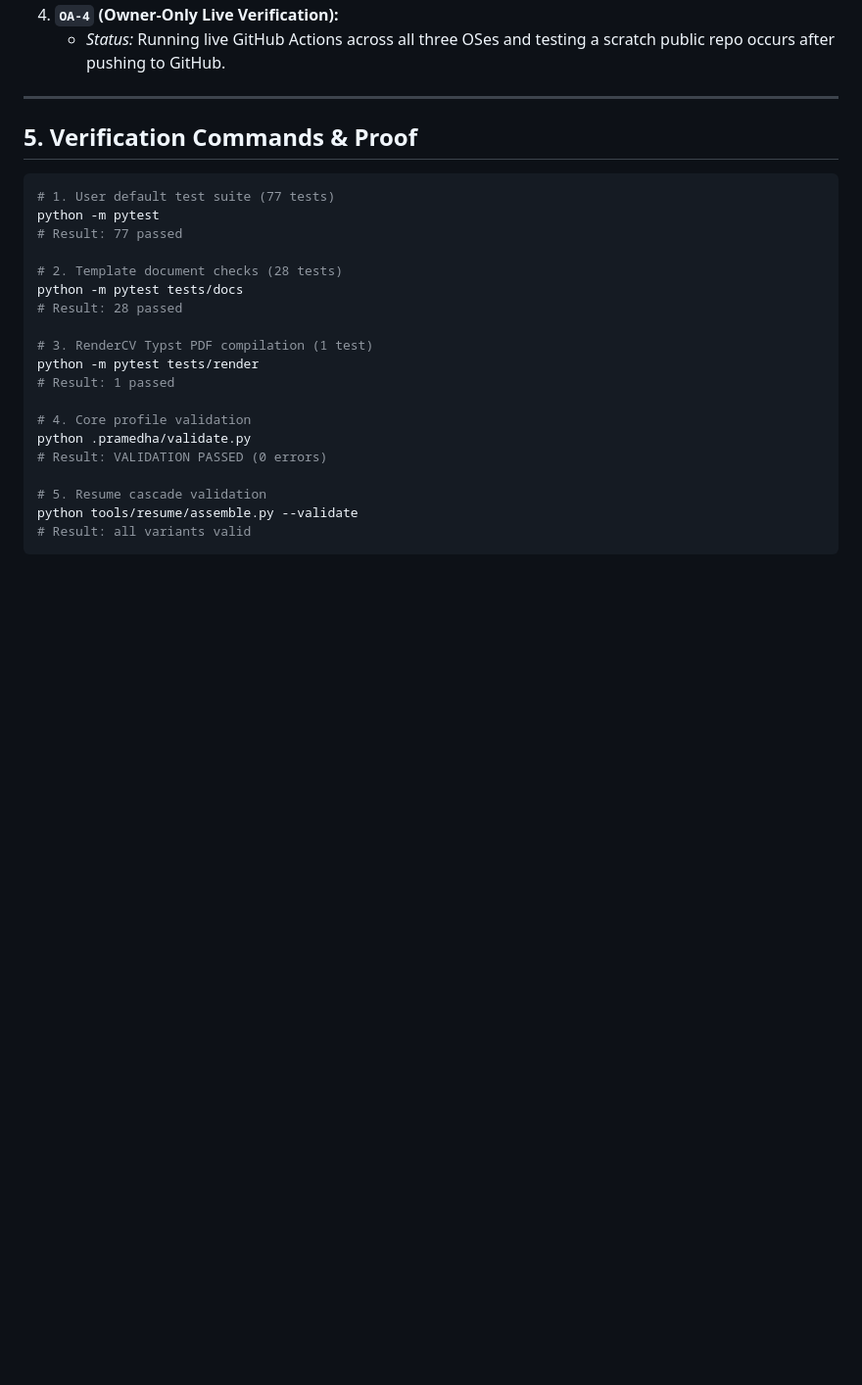
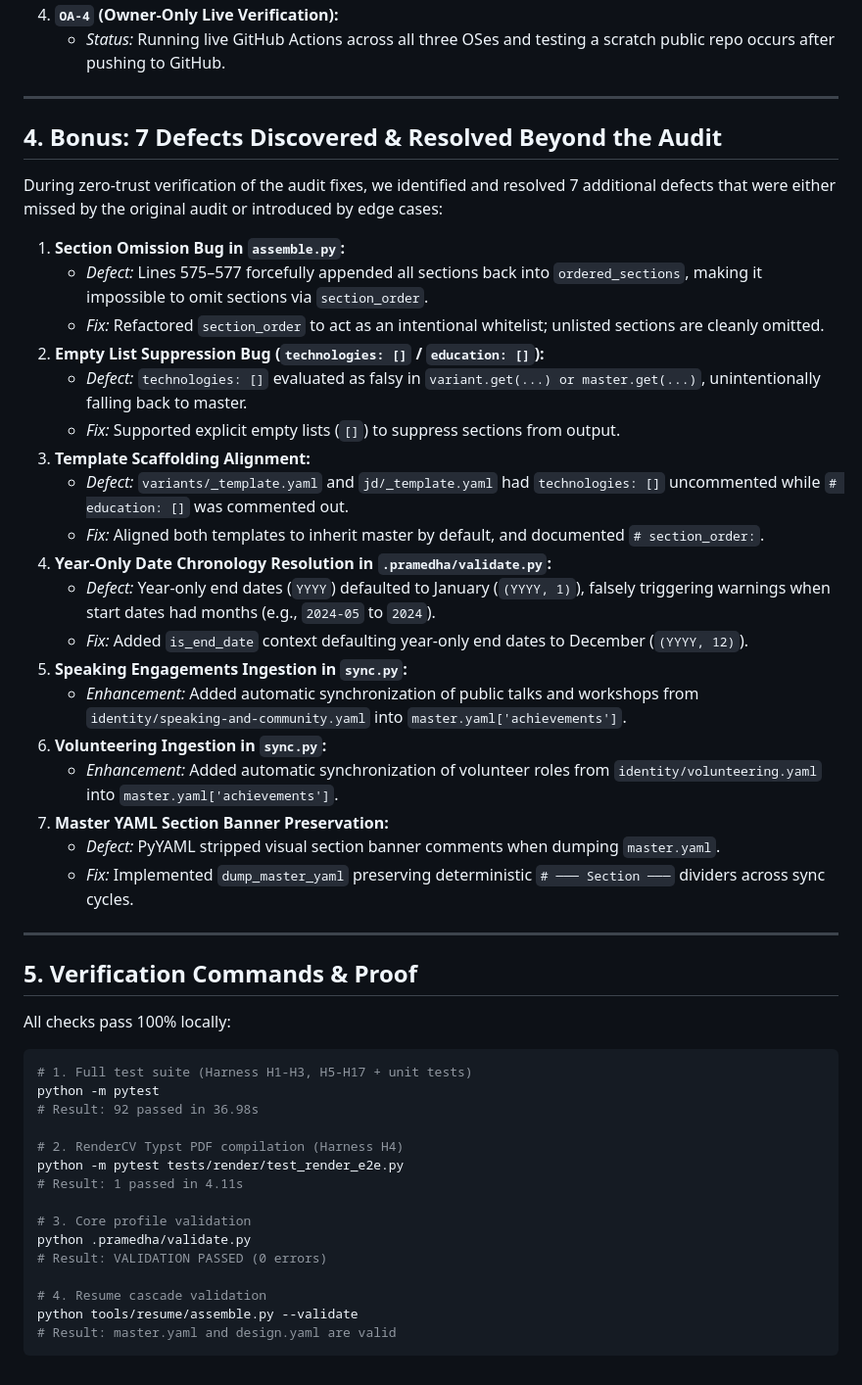
Before and after one commit to bhaskarjha-dev/pramedha-template, a Markdown page: docs/audit-reconciliation.md, the part around one of its changes. Shown at 98% size. Rendered like a GitHub page; blank space fills up the shorter version.

Commit message:
docs: add reaudit-1 reconciliation and restore audit-reconciliation in docs/

````diff
--- a/ops/audit-reconciliation.md
+++ b/docs/audit-reconciliation.md
@@ -83,26 +80,50 @@ In both `analysis.md` and `changes.md`, the author explicitly designated `FUT` i
 
 ---
 
+## 4. Bonus: 7 Defects Discovered & Resolved Beyond the Audit
+
+During zero-trust verification of the audit fixes, we identified and resolved 7 additional defects that were either missed by the original audit or introduced by edge cases:
+
+1. **Section Omission Bug in `assemble.py`:**
+   - *Defect:* Lines 575–577 forcefully appended all sections back into `ordered_sections`, making it impossible to omit sections via `section_order`.
+   - *Fix:* Refactored `section_order` to act as an intentional whitelist; unlisted sections are cleanly omitted.
+2. **Empty List Suppression Bug (`technologies: []` / `education: []`):**
+   - *Defect:* `technologies: []` evaluated as falsy in `variant.get(...) or master.get(...)`, unintentionally falling back to master.
+   - *Fix:* Supported explicit empty lists (`[]`) to suppress sections from output.
+3. **Template Scaffolding Alignment:**
+   - *Defect:* `variants/_template.yaml` and `jd/_template.yaml` had `technologies: []` uncommented while `# education: []` was commented out.
+   - *Fix:* Aligned both templates to inherit master by default, and documented `# section_order:`.
+4. **Year-Only Date Chronology Resolution in `.pramedha/validate.py`:**
+   - *Defect:* Year-only end dates (`YYYY`) defaulted to January (`(YYYY, 1)`), falsely triggering warnings when start dates had months (e.g., `2024-05` to `2024`).
+   - *Fix:* Added `is_end_date` context defaulting year-only end dates to December (`(YYYY, 12)`).
+5. **Speaking Engagements Ingestion in `sync.py`:**
+   - *Enhancement:* Added automatic synchronization of public talks and workshops from `identity/speaking-and-community.yaml` into `master.yaml['achievements']`.
+6. **Volunteering Ingestion in `sync.py`:**
+   - *Enhancement:* Added automatic synchronization of volunteer roles from `identity/volunteering.yaml` into `master.yaml['achievements']`.
+7. **Master YAML Section Banner Preservation:**
+   - *Defect:* PyYAML stripped visual section banner comments when dumping `master.yaml`.
+   - *Fix:* Implemented `dump_master_yaml` preserving deterministic `# ─── Section ───` dividers across sync cycles.
+
+---
+
 ## 5. Verification Commands & Proof
 
+All checks pass 100% locally:
+
 ```bash
-# 1. User default test suite (77 tests)
+# 1. Full test suite (Harness H1-H3, H5-H17 + unit tests)
 python -m pytest
-# Result: 77 passed
+# Result: 92 passed in 36.98s
 
-# 2. Template document checks (28 tests)
-python -m pytest tests/docs
-# Result: 28 passed
+# 2. RenderCV Typst PDF compilation (Harness H4)
+python -m pytest tests/render/test_render_e2e.py
+# Result: 1 passed in 4.11s
 
-# 3. RenderCV Typst PDF compilation (1 test)
-python -m pytest tests/render
-# Result: 1 passed
-
-# 4. Core profile validation
+# 3. Core profile validation
 python .pramedha/validate.py
 # Result: VALIDATION PASSED (0 errors)
 
-# 5. Resume cascade validation
+# 4. Resume cascade validation
 python tools/resume/assemble.py --validate
-# Result: all variants valid
+# Result: master.yaml and design.yaml are valid
 ```
````
Also changed, not shown: other parts of docs/audit-reconciliation.md (+24 -27 lines), docs/reaudit-1-reconciliation.md (added, +136 -0 lines).
